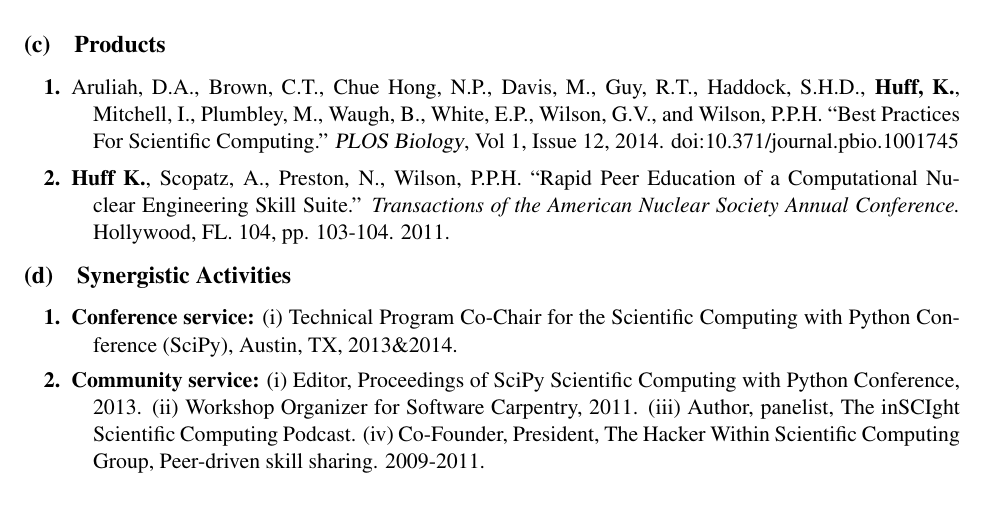
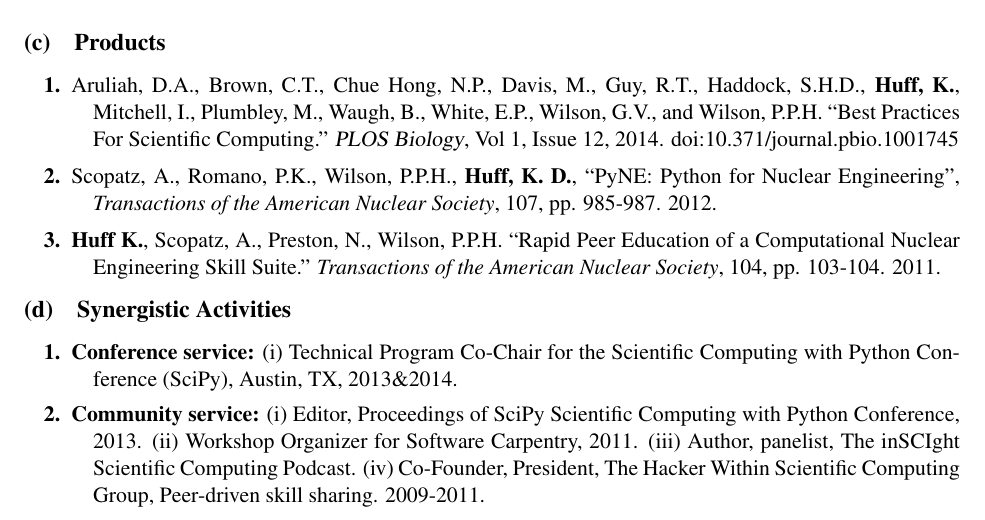
Before and after one commit to swcarpentry/iuse2014, a LaTeX document (huff-kathryn-bio.tex): part of page 1 of 2, cut so that both start at the same text. Compiled offline with XeLaTeX.

Commit message:
adds pyne paper

```diff
--- a/huff-kathryn-bio.tex
+++ b/huff-kathryn-bio.tex
@@ -188,10 +188,14 @@
           Scientific Computing.'' \textsl{PLOS Biology}, Vol 1, Issue 12, 2014.
           doi:10.371/journal.pbio.1001745
 
+   \item  Scopatz, A., Romano, P.K., Wilson, P.P.H., \textbf{Huff, K. D.},
+          ``PyNE: Python for Nuclear Engineering'', \emph{Transactions of the
+          American Nuclear Society}, 107, pp. 985-987.  2012.
+
    \item \textbf{Huff K.}, Scopatz, A., Preston, N., Wilson, P.P.H. ``Rapid
           Peer Education of a Computational Nuclear Engineering Skill Suite.''
-          \emph{Transactions of the American Nuclear Society Annual Conference.}
-          Hollywood, FL. 104, pp. 103-104. 2011.
+          \emph{Transactions of the American Nuclear Society}, 104, pp. 103-104.
+          2011.
 \end{bibenum}
 
 \subsection{Synergistic Activities}
```
